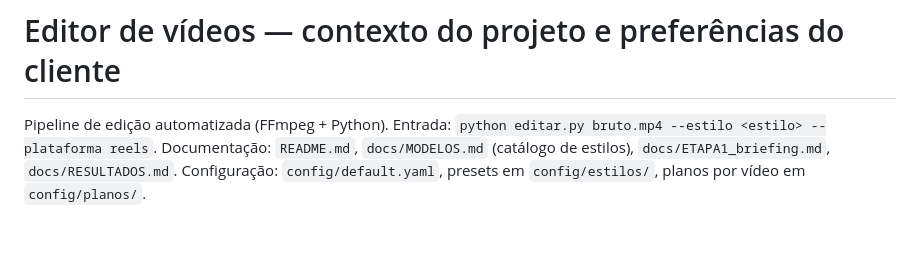
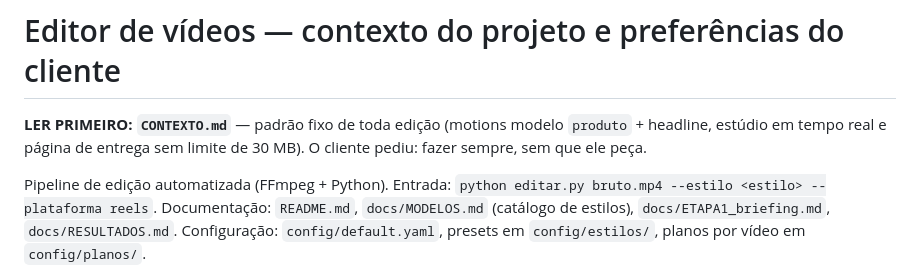
Before and after one commit to vitito2611/Editor-de-v-deos, a Markdown page: CLAUDE.md, the part around the change. Rendered like a GitHub page; blank space fills up the shorter version.

```diff
--- a/CLAUDE.md
+++ b/CLAUDE.md
@@ -1,4 +1,7 @@
 # Editor de vídeos — contexto do projeto e preferências do cliente
+
+**LER PRIMEIRO: `CONTEXTO.md`** — padrão fixo de toda edição (motions modelo `produto` + headline, estúdio em tempo
+real e página de entrega sem limite de 30 MB). O cliente pediu: fazer sempre, sem que ele peça.
 
 Pipeline de edição automatizada (FFmpeg + Python). Entrada: `python editar.py bruto.mp4 --estilo <estilo> --plataforma reels`.
 Documentação: `README.md`, `docs/MODELOS.md` (catálogo de estilos), `docs/ETAPA1_briefing.md`, `docs/RESULTADOS.md`. Configuração: `config/default.yaml`,
```
Also changed, not shown: CONTEXTO.md (added, +59 -0 lines), docs/MODELO_EDICAO.md (+3 -5 lines).
